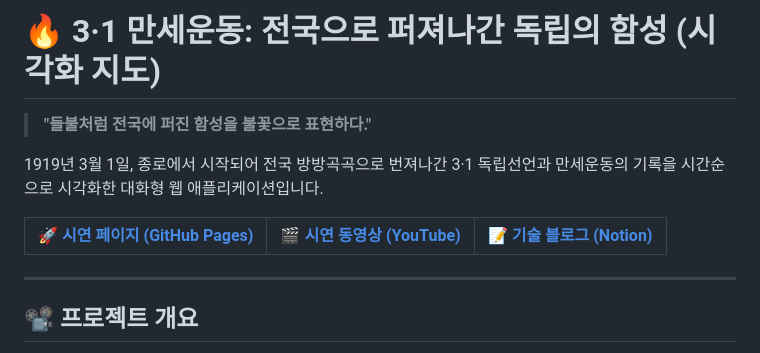
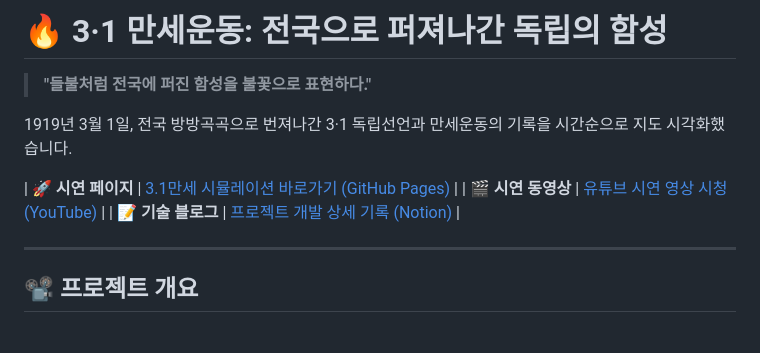
Before and after one commit to thlee33/3.1manse, a Markdown page: README.md, the part around the change. GitHub-like rendering.

```diff
--- a/README.md
+++ b/README.md
@@ -1,11 +1,12 @@
-# 🔥 3·1 만세운동: 전국으로 퍼져나간 독립의 함성 (시각화 지도)
+# 🔥 3·1 만세운동: 전국으로 퍼져나간 독립의 함성
 
 > **"들불처럼 전국에 퍼진 함성을 불꽃으로 표현하다."**
 
-1919년 3월 1일, 종로에서 시작되어 전국 방방곡곡으로 번져나간 3·1 독립선언과 만세운동의 기록을 시간순으로 시각화한 대화형 웹 애플리케이션입니다.
+1919년 3월 1일, 전국 방방곡곡으로 번져나간 3·1 독립선언과 만세운동의 기록을 시간순으로 지도 시각화했습니다.
 
-| [🚀 시연 페이지 (GitHub Pages)](https://thlee33.github.io/3.1manse/) | [🎬 시연 동영상 (YouTube)](https://youtu.be/lLYi2hGtgIk) | [📝 기술 블로그 (Notion)](https://unique-payment-110.notion.site/3-1-33e80db13da580d781a9f030417e0d69) |
-| :--- | :--- | :--- |
+| **🚀 시연 페이지** | <a href="https://thlee33.github.io/3.1manse/" target="_blank">3.1만세 시뮬레이션 바로가기 (GitHub Pages)</a> |
+| **🎬 시연 동영상** | <a href="https://youtu.be/lLYi2hGtgIk" target="_blank">유튜브 시연 영상 시청 (YouTube)</a> |
+| **📝 기술 블로그** | <a href="https://unique-payment-110.notion.site/3-1-33e80db13da580d781a9f030417e0d69" target="_blank">프로젝트 개발 상세 기록 (Notion)</a> |
 
 ---
 
```
